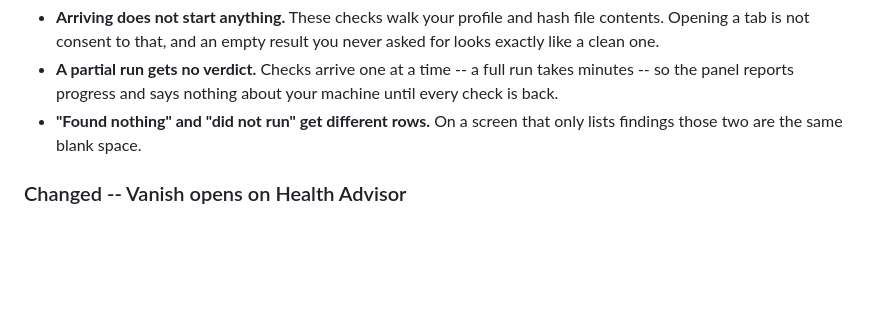
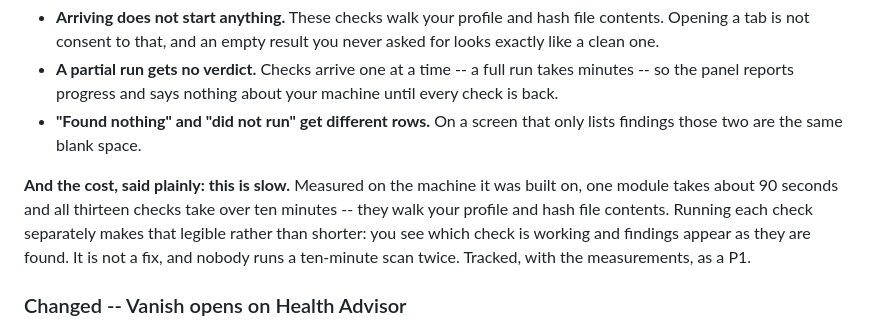
Before and after one commit to QuantumMonkey/Vanish, a Markdown page: CHANGELOG.md, the part around the change. Rendered like a GitHub page; blank space fills up the shorter version.

Commit message:
docs: say plainly that Machine Hygiene is slow
One module takes about 90 seconds on the machine it was built on; all thirteen
checks take over ten minutes. Running each check separately makes the wait
legible -- you see which one is working, findings appear as they land -- and
that is not the same as making it shorter.

It goes in the README's Known limitations table, in the "not yet done, honestly"
list, and in the 0.9.0 changelog entry, because an app whose entire argument is
"we tell you what we actually know" does not get to ship its headline feature
and mention the ten minutes only in a bug tracker. Tracked as a P1 with the
measurements attached.

The status list also gains the machine-hygiene checks themselves, which it had
been describing everything except.

Co-Authored-By: Claude Opus 5 <noreply@anthropic.com>

```diff
--- a/CHANGELOG.md
+++ b/CHANGELOG.md
@@ -53,6 +53,13 @@ Three things the screen refuses to blur:
   machine until every check is back.
 * **"Found nothing" and "did not run" get different rows.** On a screen that
   only lists findings those two are the same blank space.
+
+**And the cost, said plainly: this is slow.** Measured on the machine it was
+built on, one module takes about 90 seconds and all thirteen checks take over
+ten minutes -- they walk your profile and hash file contents. Running each
+check separately makes that legible rather than shorter: you see which check is
+working and findings appear as they are found. It is not a fix, and nobody runs
+a ten-minute scan twice. Tracked, with the measurements, as a P1.
 
 ### Changed -- Vanish opens on Health Advisor
 
```
Also changed, not shown: README.md (+3 -0 lines).
